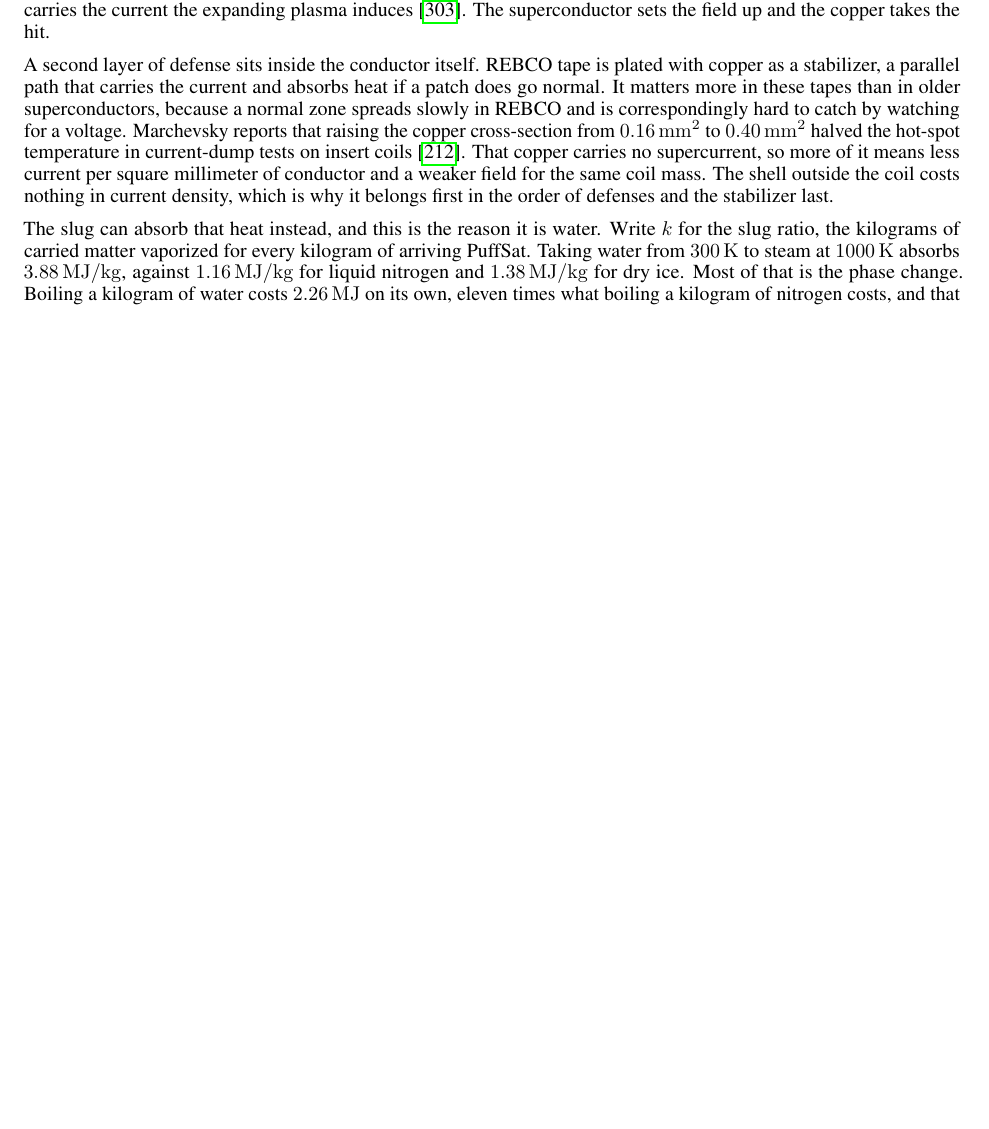
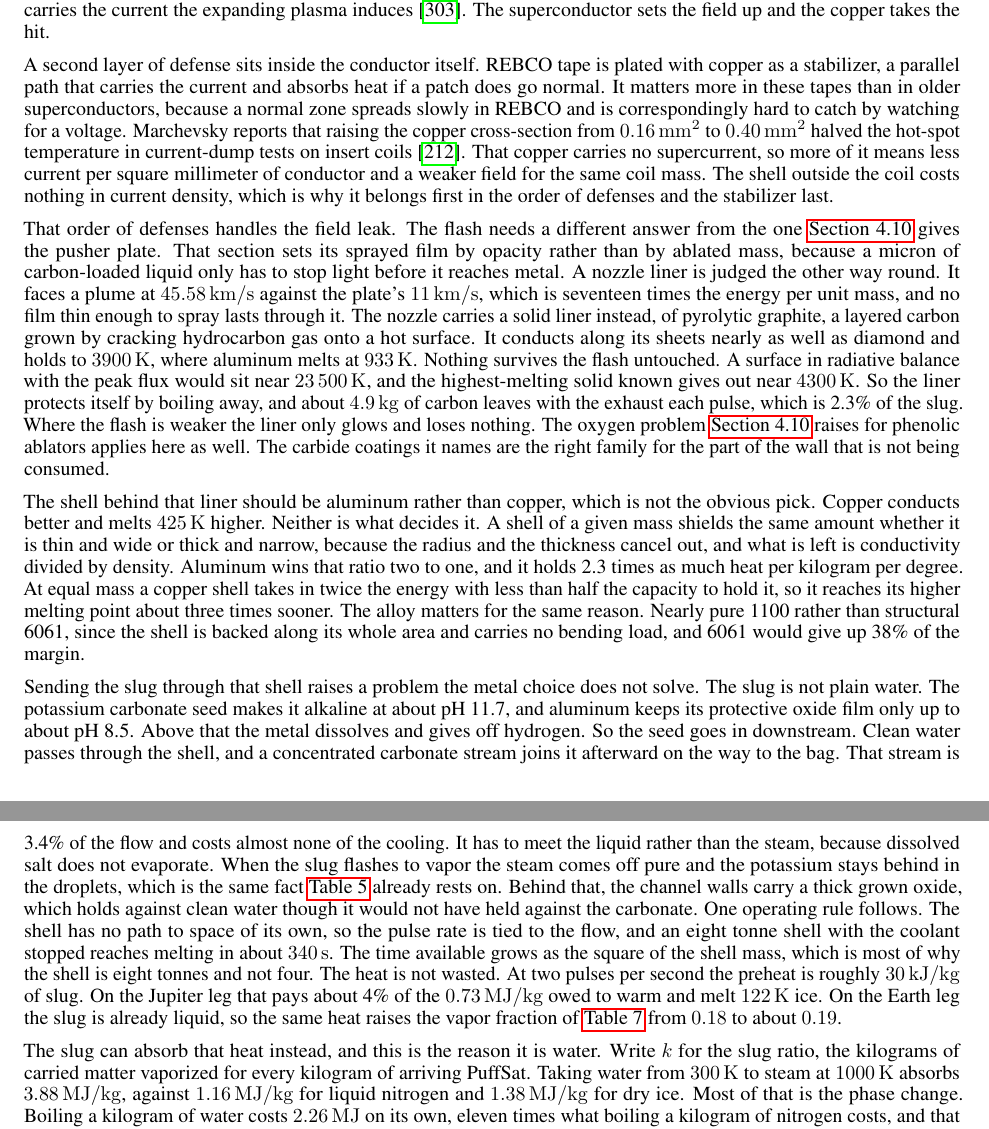
Before and after one commit to katzseth22202/Balloon-Pulse-Propulsion, a LaTeX paper (templateArxiv.tex): part of page 50 of 123 before the commit and two parts of pages 50 and 51 of 123 after it, the two joined at a grey line, cut so that both start at the same text, the shorter picture padded with empty space. Compiled offline with pdfLaTeX.

Commit message:
Put a graphite liner in front of the water-cooled eddy shell
Three paragraphs in sec:watering_it_down, between the REBCO stabilizer and
the argument for water.

The flash gets a solid pyrolytic graphite liner rather than the sprayed film
sec:lightweight_pusher_plates gives the pusher plate, since the nozzle sees
seventeen times the energy per unit mass and the limit is ablated mass rather
than opacity. Nothing survives it unmarked, so the liner boils away at
4.9 kg per pulse.

The shell behind it is aluminum, not copper. Radius and thickness cancel, so
what counts is conductivity over density, and copper reaches its higher
melting point three times sooner at equal mass.

The seed goes in downstream, because potassium carbonate puts the slug at
pH 11.7 and aluminum passivates only to 8.5. Clean water cools the shell,
concentrate joins it afterward, and the pulse rate is tied to the flow.

Co-Authored-By: Claude Opus 5 <noreply@anthropic.com>

```diff
--- a/templateArxiv.tex
+++ b/templateArxiv.tex
@@ -857,6 +857,12 @@ That last penalty is worse than it sounds, and it has a cheap fix. A superconduc
 
 A second layer of defense sits inside the conductor itself. REBCO tape is plated with copper as a stabilizer, a parallel path that carries the current and absorbs heat if a patch does go normal. It matters more in these tapes than in older superconductors, because a normal zone spreads slowly in REBCO and is correspondingly hard to catch by watching for a voltage. Marchevsky reports that raising the copper cross-section from \SI{0.16}{\square\milli\meter} to \SI{0.40}{\square\milli\meter} halved the hot-spot temperature in current-dump tests on insert coils \cite{marchevsky2021quench}. That copper carries no supercurrent, so more of it means less current per square millimeter of conductor and a weaker field for the same coil mass. The shell outside the coil costs nothing in current density, which is why it belongs first in the order of defenses and the stabilizer last.
 
+That order of defenses handles the field leak. The flash needs a different answer from the one \autoref{sec:lightweight_pusher_plates} gives the pusher plate. That section sets its sprayed film by opacity rather than by ablated mass, because a micron of carbon-loaded liquid only has to stop light before it reaches metal. A nozzle liner is judged the other way round. It faces a plume at \SI{45.58}{\kilo\meter\per\second} against the plate's \SI{11}{\kilo\meter\per\second}, which is seventeen times the energy per unit mass, and no film thin enough to spray lasts through it. The nozzle carries a solid liner instead, of pyrolytic graphite, a layered carbon grown by cracking hydrocarbon gas onto a hot surface. It conducts along its sheets nearly as well as diamond and holds to \SI{3900}{\kelvin}, where aluminum melts at \SI{933}{\kelvin}. Nothing survives the flash untouched. A surface in radiative balance with the peak flux would sit near \SI{23500}{\kelvin}, and the highest-melting solid known gives out near \SI{4300}{\kelvin}. So the liner protects itself by boiling away, and about \SI{4.9}{\kilogram} of carbon leaves with the exhaust each pulse, which is 2.3\% of the slug. Where the flash is weaker the liner only glows and loses nothing. The oxygen problem \autoref{sec:lightweight_pusher_plates} raises for phenolic ablators applies here as well. The carbide coatings it names are the right family for the part of the wall that is not being consumed.
+
+The shell behind that liner should be aluminum rather than copper, which is not the obvious pick. Copper conducts better and melts \SI{425}{\kelvin} higher. Neither is what decides it. A shell of a given mass shields the same amount whether it is thin and wide or thick and narrow, because the radius and the thickness cancel out, and what is left is conductivity divided by density. Aluminum wins that ratio two to one, and it holds 2.3 times as much heat per kilogram per degree. At equal mass a copper shell takes in twice the energy with less than half the capacity to hold it, so it reaches its higher melting point about three times sooner. The alloy matters for the same reason. Nearly pure 1100 rather than structural 6061, since the shell is backed along its whole area and carries no bending load, and 6061 would give up 38\% of the margin.
+
+Sending the slug through that shell raises a problem the metal choice does not solve. The slug is not plain water. The potassium carbonate seed makes it alkaline at about pH 11.7, and aluminum keeps its protective oxide film only up to about pH 8.5. Above that the metal dissolves and gives off hydrogen. So the seed goes in downstream. Clean water passes through the shell, and a concentrated carbonate stream joins it afterward on the way to the bag. That stream is 3.4\% of the flow and costs almost none of the cooling. It has to meet the liquid rather than the steam, because dissolved salt does not evaporate. When the slug flashes to vapor the steam comes off pure and the potassium stays behind in the droplets, which is the same fact \autoref{tab:seed_window} already rests on. Behind that, the channel walls carry a thick grown oxide, which holds against clean water though it would not have held against the carbonate. One operating rule follows. The shell has no path to space of its own, so the pulse rate is tied to the flow, and an eight tonne shell with the coolant stopped reaches melting in about \SI{340}{\second}. The time available grows as the square of the shell mass, which is most of why the shell is eight tonnes and not four. The heat is not wasted. At two pulses per second the preheat is roughly \SI{30}{\kilo\joule\per\kilogram} of slug. On the Jupiter leg that pays about 4\% of the \SI{0.73}{\mega\joule\per\kilogram} owed to warm and melt \SI{122}{\kelvin} ice. On the Earth leg the slug is already liquid, so the same heat raises the vapor fraction of \autoref{tab:bag_state} from \num{0.18} to about \num{0.19}.
+
 The slug can absorb that heat instead, and this is the reason it is water. Write $k$ for the slug ratio, the kilograms of carried matter vaporized for every kilogram of arriving PuffSat. Taking water from \SI{300}{\kelvin} to steam at \SI{1000}{\kelvin} absorbs \SI{3.88}{\mega\joule\per\kilogram}, against \SI{1.16}{\mega\joule\per\kilogram} for liquid nitrogen and \SI{1.38}{\mega\joule\per\kilogram} for dry ice. Most of that is the phase change. Boiling a kilogram of water costs \SI{2.26}{\mega\joule} on its own, eleven times what boiling a kilogram of nitrogen costs, and that one number is most of why water wins. At $k = 4$ the full figure soaks up 1.5\% of the pulse energy, where nitrogen manages 0.45\%. Read those as a ceiling rather than as an operating point. \autoref{tab:bag_state} shows the flown bag stopping well short of them, and explains why. Nothing is thrown away in the process. Heat poured into the slug before the collision is heat the collision no longer has to supply, so the energy needed to turn the slug into a conducting plasma falls from \SI{85.1}{\mega\joule\per\kilogram} to \SI{81.3}{\mega\joule\per\kilogram}. The waste heat is not vented, it is spent on the propellant's own ignition. Water also sits still for the trip. A passive body runs near \SI{278}{\kelvin} at Earth and \SI{122}{\kelvin} at Jupiter, and ice is stable across that whole range. Nitrogen boils at \SI{77}{\kelvin} and would need active refrigeration at both ends of a cycle lasting two to three years. Carbon dioxide reaches about \SI{40}{\bar} of vapor pressure at Earth distance and would need a pressure vessel. This is the opposite of the choice made for the PuffSat itself, which is atomized into droplets rather than boiled (\autoref{sec:icy_puffsat}), and the reason for the difference is simply that the PuffSat has no waste heat to spend while the ship has heat it must get rid of.
 
 Where the ship is changes the accounting, and the cycle's two burns sit at opposite ends of it. The Jupiter departure fires where a passive body runs \SI{122}{\kelvin}, so its slug is not cool water waiting to boil. It is ice a hundred and fifty kelvin below freezing, and nothing can be vented until it is melted. Warming that ice to \SI{273}{\kelvin} takes about \SI{0.26}{\mega\joule\per\kilogram}, melting it takes \SI{0.33}{\mega\joule\per\kilogram}, and bringing the liquid up to room temperature takes another \SI{0.14}{\mega\joule\per\kilogram}. The total is \SI{0.73}{\mega\joule\per\kilogram}, and the ship owes it every pulse whether or not the nozzle runs hot. The Earth boost fires at \SI{1}{\astronomicalunit}, where the same slug sits near \SI{278}{\kelvin} as liquid water and owes almost none of that bill. One burn gets a free \SI{0.73}{\mega\joule\per\kilogram} of heat sink from the cold it was stored at. The other does not, and pays for the difference in bag film.
```
